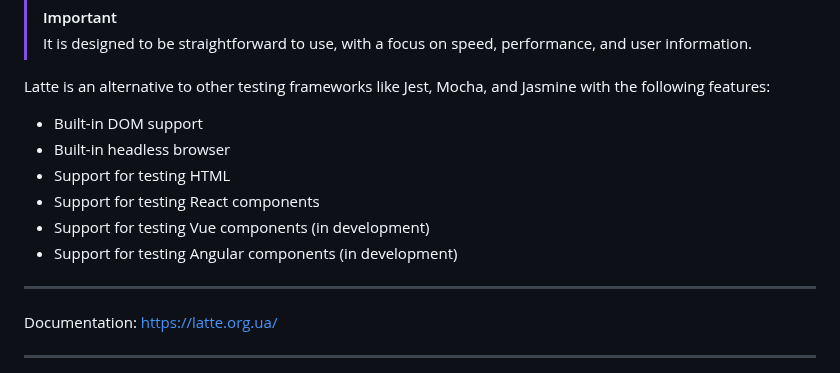
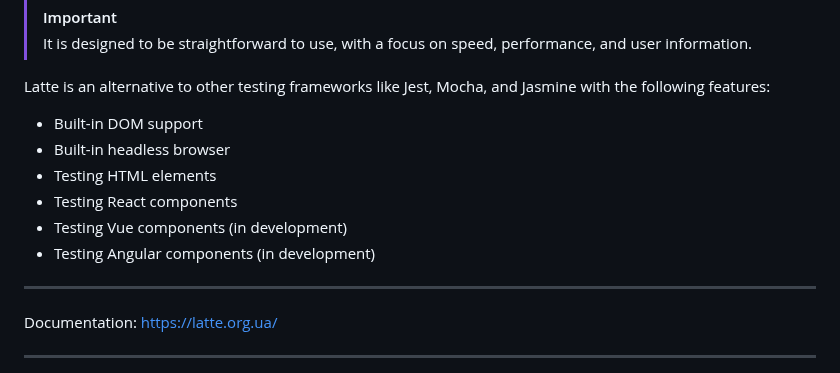
Before and after one commit to olton/easytest, a Markdown page: readme.md, the part around the change. Rendered like a GitHub page.

Commit message:
upd readme

```diff
--- a/readme.md
+++ b/readme.md
@@ -9,10 +9,10 @@ Latte is an alternative to other testing frameworks like Jest, Mocha, and Jasmin
 
 + Built-in DOM support
 + Built-in headless browser
-+ Support for testing HTML
-+ Support for testing React components
-+ Support for testing Vue components (in development)
-+ Support for testing Angular components (in development)
++ Testing HTML elements
++ Testing React components
++ Testing Vue components (in development)
++ Testing Angular components (in development)
 
 ---
 
```
